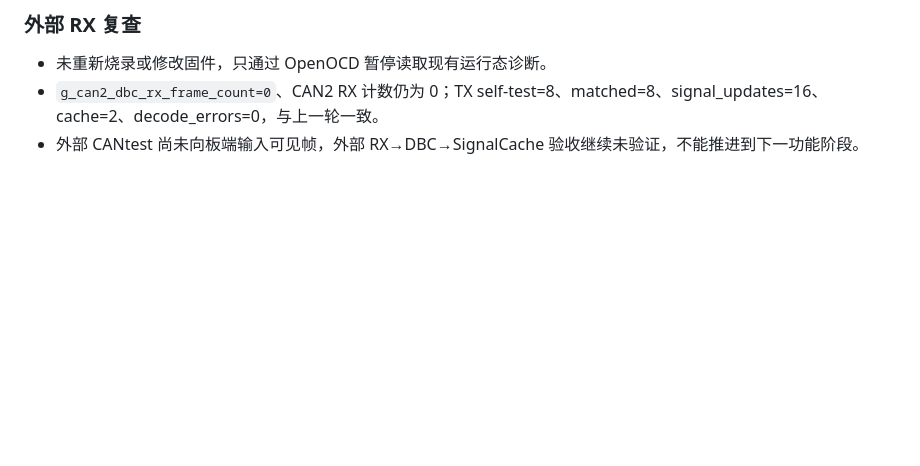
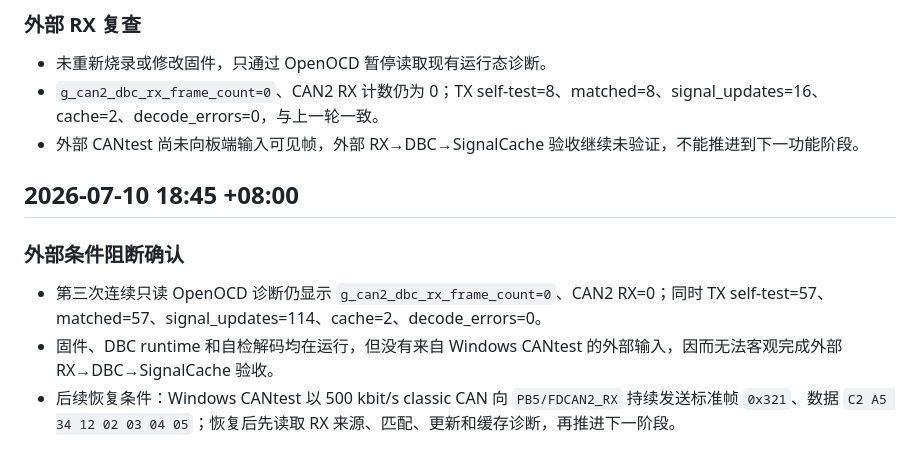
Before and after one commit to YuElvin/codex_can-bus, a Markdown page: CONVERSATION_SUMMARY.md, the part around the change. Rendered like a GitHub page; blank space fills up the shorter version.

Commit message:
Record external CAN RX validation block

```diff
--- a/CONVERSATION_SUMMARY.md
+++ b/CONVERSATION_SUMMARY.md
@@ -1336,3 +1336,11 @@
 - 未重新烧录或修改固件，只通过 OpenOCD 暂停读取现有运行态诊断。
 - `g_can2_dbc_rx_frame_count=0`、CAN2 RX 计数仍为 0；TX self-test=8、matched=8、signal_updates=16、cache=2、decode_errors=0，与上一轮一致。
 - 外部 CANtest 尚未向板端输入可见帧，外部 RX→DBC→SignalCache 验收继续未验证，不能推进到下一功能阶段。
+
+## 2026-07-10 18:45 +08:00
+
+### 外部条件阻断确认
+
+- 第三次连续只读 OpenOCD 诊断仍显示 `g_can2_dbc_rx_frame_count=0`、CAN2 RX=0；同时 TX self-test=57、matched=57、signal_updates=114、cache=2、decode_errors=0。
+- 固件、DBC runtime 和自检解码均在运行，但没有来自 Windows CANtest 的外部输入，因而无法客观完成外部 RX→DBC→SignalCache 验收。
+- 后续恢复条件：Windows CANtest 以 500 kbit/s classic CAN 向 `PB5/FDCAN2_RX` 持续发送标准帧 `0x321`、数据 `C2 A5 34 12 02 03 04 05`；恢复后先读取 RX 来源、匹配、更新和缓存诊断，再推进下一阶段。
```
